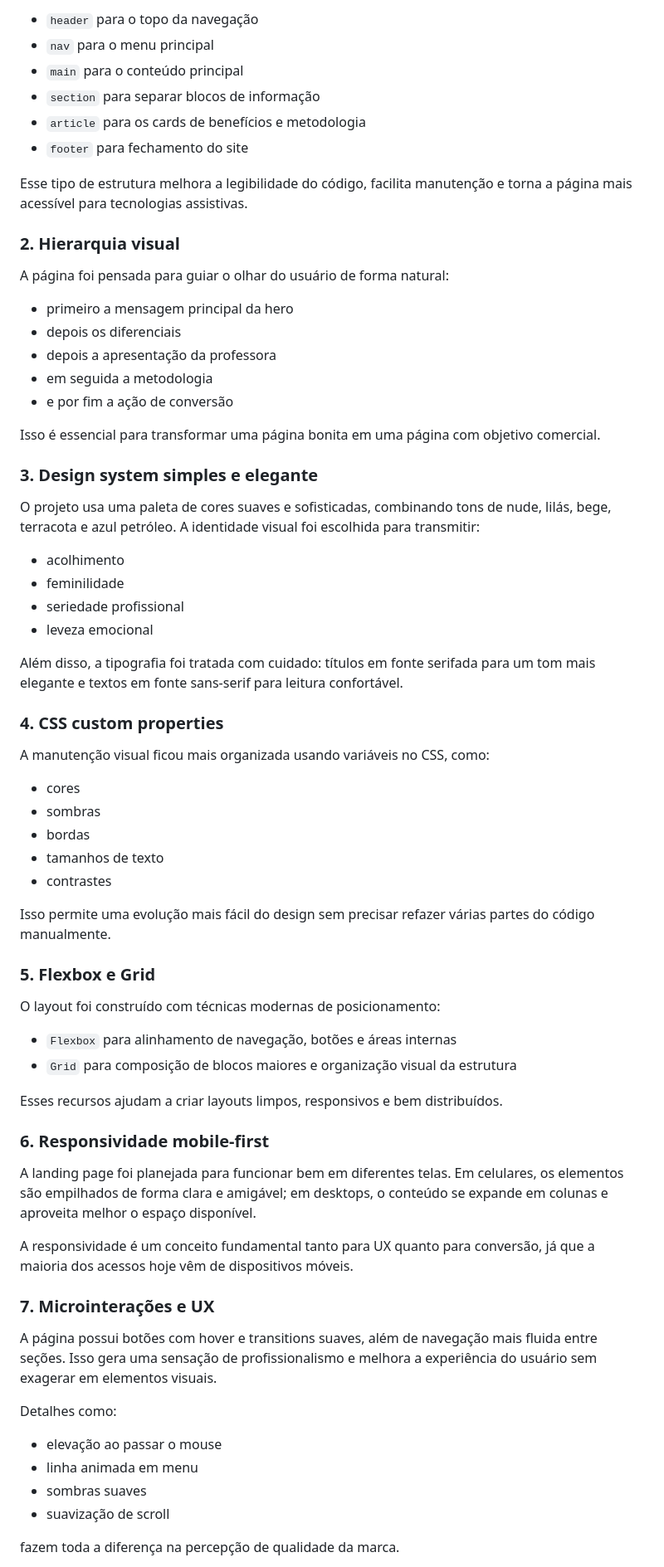
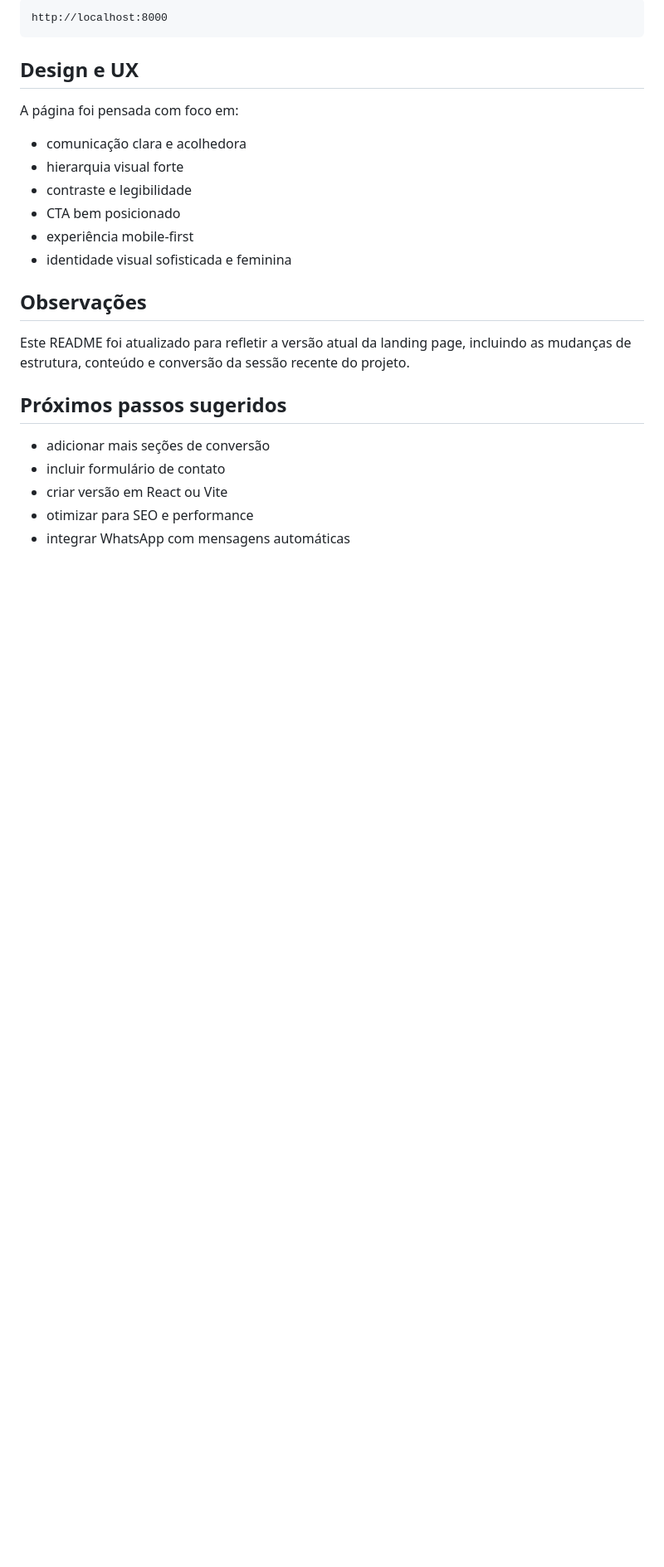
Before and after one commit to JuGon314/landing-page-trifluent, a Markdown page: README.md, the part around one of its changes. Shown at 83% size. Rendered like a GitHub page; blank space fills up the shorter version.

````diff
--- a/README.md
+++ b/README.md
@@ -76,73 +72,28 @@ A estrutura da página foi organizada com elementos como:
 
-- `header` para o topo da navegação
-- `nav` para o menu principal
-- `main` para o conteúdo principal
-- `section` para separar blocos de informação
-- `article` para os cards de benefícios e metodologia
-- `footer` para fechamento do site
+```text
+http://localhost:8000
+```
 
-Esse tipo de estrutura melhora a legibilidade do código, facilita manutenção e torna a página mais acessível para tecnologias assistivas.
+## Design e UX
 
-### 2. Hierarquia visual
+A página foi pensada com foco em:
 
-A página foi pensada para guiar o olhar do usuário de forma natural:
+- comunicação clara e acolhedora
+- hierarquia visual forte
+- contraste e legibilidade
+- CTA bem posicionado
+- experiência mobile-first
+- identidade visual sofisticada e feminina
 
-- primeiro a mensagem principal da hero
-- depois os diferenciais
-- depois a apresentação da professora
-- em seguida a metodologia
-- e por fim a ação de conversão
+## Observações
 
-Isso é essencial para transformar uma página bonita em uma página com objetivo comercial.
+Este README foi atualizado para refletir a versão atual da landing page, incluindo as mudanças de estrutura, conteúdo e conversão da sessão recente do projeto.
 
-### 3. Design system simples e elegante
+## Próximos passos sugeridos
 
-O projeto usa uma paleta de cores suaves e sofisticadas, combinando tons de nude, lilás, bege, terracota e azul petróleo. A identidade visual foi escolhida para transmitir:
+- adicionar mais seções de conversão
+- incluir formulário de contato
+- criar versão em React ou Vite
+- otimizar para SEO e performance
+- integrar WhatsApp com mensagens automáticas
 
-- acolhimento
-- feminilidade
-- seriedade profissional
-- leveza emocional
-
-Além disso, a tipografia foi tratada com cuidado: títulos em fonte serifada para um tom mais elegante e textos em fonte sans-serif para leitura confortável.
-
-### 4. CSS custom properties
-
-A manutenção visual ficou mais organizada usando variáveis no CSS, como:
-
-- cores
-- sombras
-- bordas
-- tamanhos de texto
-- contrastes
-
-Isso permite uma evolução mais fácil do design sem precisar refazer várias partes do código manualmente.
-
-### 5. Flexbox e Grid
-
-O layout foi construído com técnicas modernas de posicionamento:
-
-- `Flexbox` para alinhamento de navegação, botões e áreas internas
-- `Grid` para composição de blocos maiores e organização visual da estrutura
-
-Esses recursos ajudam a criar layouts limpos, responsivos e bem distribuídos.
-
-### 6. Responsividade mobile-first
-
-A landing page foi planejada para funcionar bem em diferentes telas. Em celulares, os elementos são empilhados de forma clara e amigável; em desktops, o conteúdo se expande em colunas e aproveita melhor o espaço disponível.
-
-A responsividade é um conceito fundamental tanto para UX quanto para conversão, já que a maioria dos acessos hoje vêm de dispositivos móveis.
-
-### 7. Microinterações e UX
-
-A página possui botões com hover e transitions suaves, além de navegação mais fluida entre seções. Isso gera uma sensação de profissionalismo e melhora a experiência do usuário sem exagerar em elementos visuais.
-
-Detalhes como:
-
-- elevação ao passar o mouse
-- linha animada em menu
-- sombras suaves
-- suavização de scroll
-
-fazem toda a diferença na percepção de qualidade da marca.
-
````
Also changed, not shown: other parts of README.md (+36 -111 lines).
